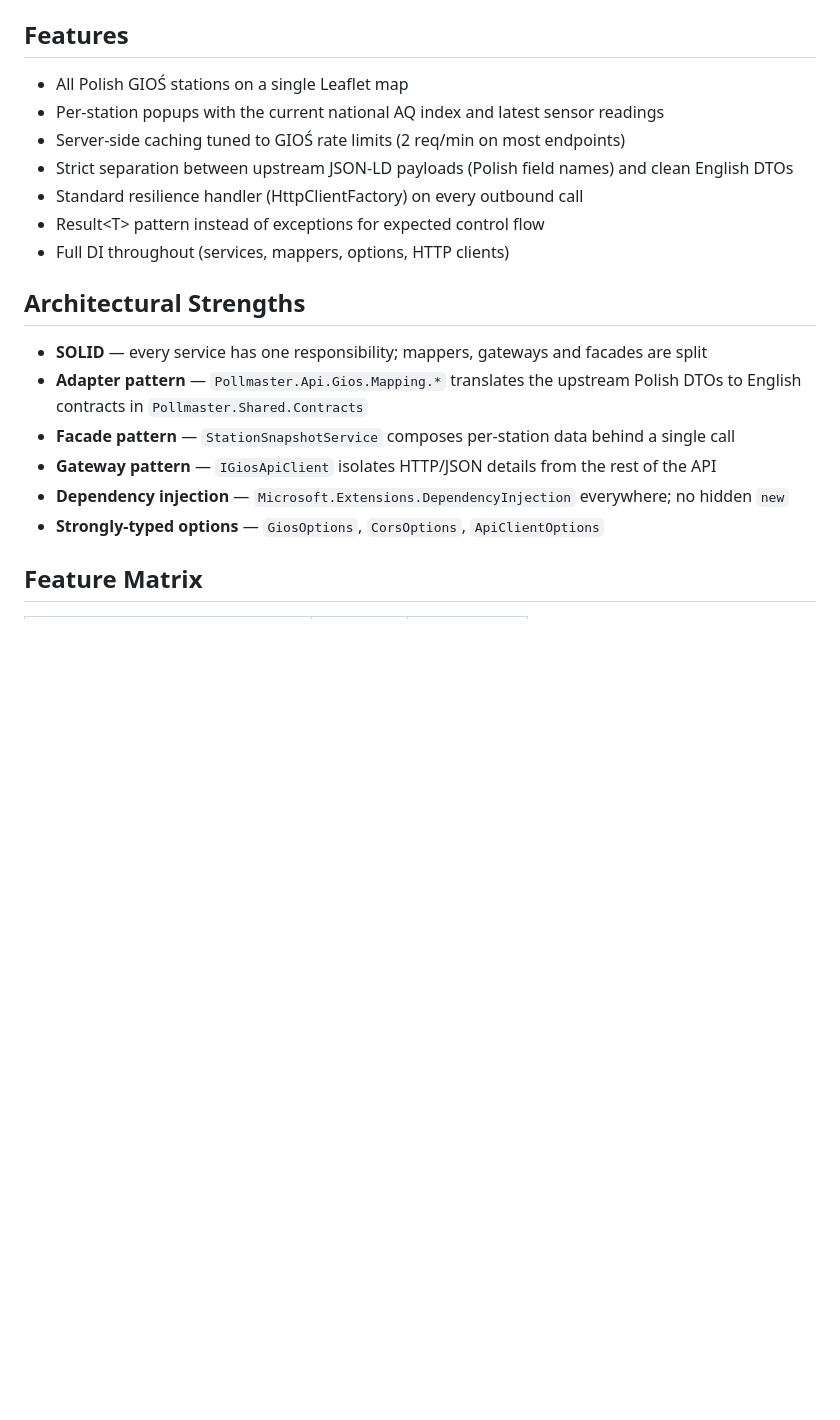
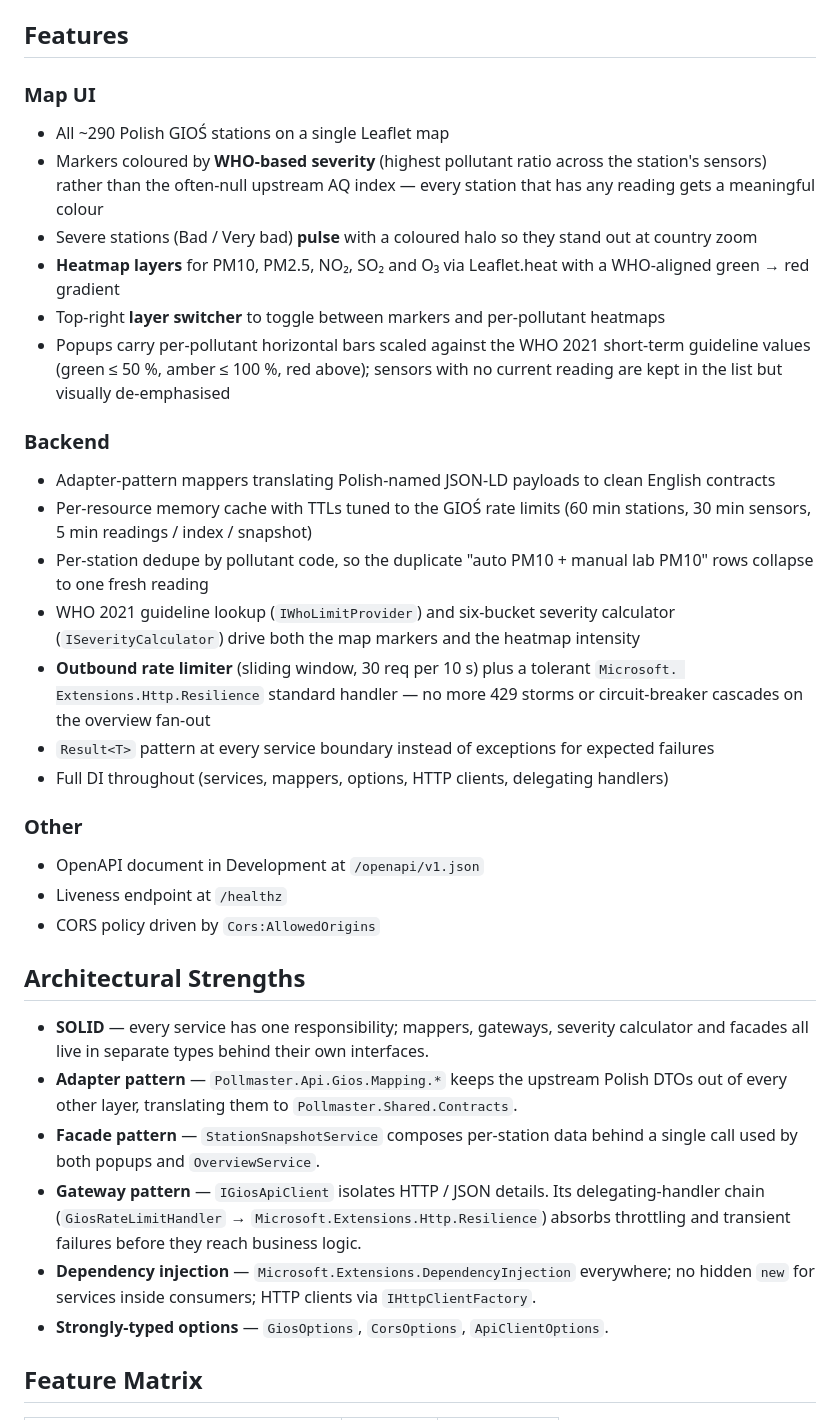
Before and after one commit to Jakub-Syrek/Pollmaster, a Markdown page: README.md, the part around one of its changes. Drawn GitHub-style; blank space fills up the shorter version.

Commit message:
docs: refresh README for heatmap, overview endpoint and wireless adb

```diff
--- a/README.md
+++ b/README.md
@@ -70,23 +95,53 @@ build replace `network_security_config.xml` with a strict one that requires HTTP
 
 ## Features
 
-- All Polish GIOŚ stations on a single Leaflet map
-- Per-station popups with the current national AQ index and latest sensor readings
-- Server-side caching tuned to GIOŚ rate limits (2 req/min on most endpoints)
-- Strict separation between upstream JSON-LD payloads (Polish field names) and clean English DTOs
-- Standard resilience handler (HttpClientFactory) on every outbound call
-- Result&lt;T&gt; pattern instead of exceptions for expected control flow
-- Full DI throughout (services, mappers, options, HTTP clients)
+### Map UI
+- All ~290 Polish GIOŚ stations on a single Leaflet map
+- Markers coloured by **WHO-based severity** (highest pollutant ratio across the station's
+  sensors) rather than the often-null upstream AQ index — every station that has any reading
+  gets a meaningful colour
+- Severe stations (Bad / Very bad) **pulse** with a coloured halo so they stand out at country
+  zoom
+- **Heatmap layers** for PM10, PM2.5, NO₂, SO₂ and O₃ via Leaflet.heat with a WHO-aligned
+  green → red gradient
+- Top-right **layer switcher** to toggle between markers and per-pollutant heatmaps
+- Popups carry per-pollutant horizontal bars scaled against the WHO 2021 short-term guideline
+  values (green ≤ 50 %, amber ≤ 100 %, red above); sensors with no current reading are kept
+  in the list but visually de-emphasised
+
+### Backend
+- Adapter-pattern mappers translating Polish-named JSON-LD payloads to clean English contracts
+- Per-resource memory cache with TTLs tuned to the GIOŚ rate limits (60 min stations, 30 min
+  sensors, 5 min readings / index / snapshot)
+- Per-station dedupe by pollutant code, so the duplicate "auto PM10 + manual lab PM10" rows
+  collapse to one fresh reading
+- WHO 2021 guideline lookup (`IWhoLimitProvider`) and six-bucket severity calculator
+  (`ISeverityCalculator`) drive both the map markers and the heatmap intensity
+- **Outbound rate limiter** (sliding window, 30 req per 10 s) plus a tolerant `Microsoft.
+  Extensions.Http.Resilience` standard handler — no more 429 storms or circuit-breaker
+  cascades on the overview fan-out
+- `Result<T>` pattern at every service boundary instead of exceptions for expected failures
+- Full DI throughout (services, mappers, options, HTTP clients, delegating handlers)
+
+### Other
+- OpenAPI document in Development at `/openapi/v1.json`
+- Liveness endpoint at `/healthz`
+- CORS policy driven by `Cors:AllowedOrigins`
 
 ## Architectural Strengths
 
-- **SOLID** — every service has one responsibility; mappers, gateways and facades are split
-- **Adapter pattern** — `Pollmaster.Api.Gios.Mapping.*` translates the upstream Polish DTOs to
-  English contracts in `Pollmaster.Shared.Contracts`
+- **SOLID** — every service has one responsibility; mappers, gateways, severity calculator and
+  facades all live in separate types behind their own interfaces.
+- **Adapter pattern** — `Pollmaster.Api.Gios.Mapping.*` keeps the upstream Polish DTOs out of
+  every other layer, translating them to `Pollmaster.Shared.Contracts`.
 - **Facade pattern** — `StationSnapshotService` composes per-station data behind a single call
-- **Gateway pattern** — `IGiosApiClient` isolates HTTP/JSON details from the rest of the API
-- **Dependency injection** — `Microsoft.Extensions.DependencyInjection` everywhere; no hidden `new`
-- **Strongly-typed options** — `GiosOptions`, `CorsOptions`, `ApiClientOptions`
+  used by both popups and `OverviewService`.
+- **Gateway pattern** — `IGiosApiClient` isolates HTTP / JSON details. Its delegating-handler
+  chain (`GiosRateLimitHandler` → `Microsoft.Extensions.Http.Resilience`) absorbs throttling
+  and transient failures before they reach business logic.
+- **Dependency injection** — `Microsoft.Extensions.DependencyInjection` everywhere; no hidden
+  `new` for services inside consumers; HTTP clients via `IHttpClientFactory`.
+- **Strongly-typed options** — `GiosOptions`, `CorsOptions`, `ApiClientOptions`.
 
 ## Feature Matrix
 
```
Also changed, not shown: other parts of README.md (+141 -87 lines).
